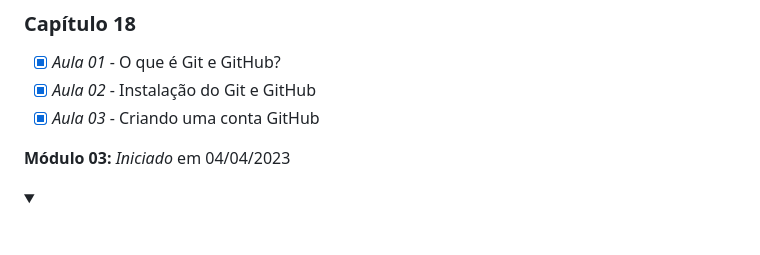
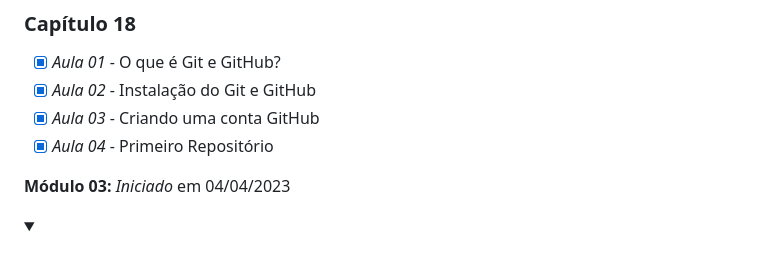
Before and after one commit to Robson-Lima-Jr/HTML5-CSS3-Estudonauta, a Markdown page: README.md, the part around the change. Drawn GitHub-style; folded sections open.

```diff
--- a/README.md
+++ b/README.md
@@ -154,6 +154,7 @@ Curso de HTML5 E CSS 3, dividido em **5 módulos**, cada módulo com seu certifi
 - [x] _Aula 01_ - O que é Git e GitHub?
 - [x] _Aula 02_ - Instalação do Git e GitHub
 - [x] _Aula 03_ - Criando uma conta GitHub
+- [x] _Aula 04_ - Primeiro Repositório
 
 </details>
 
```
